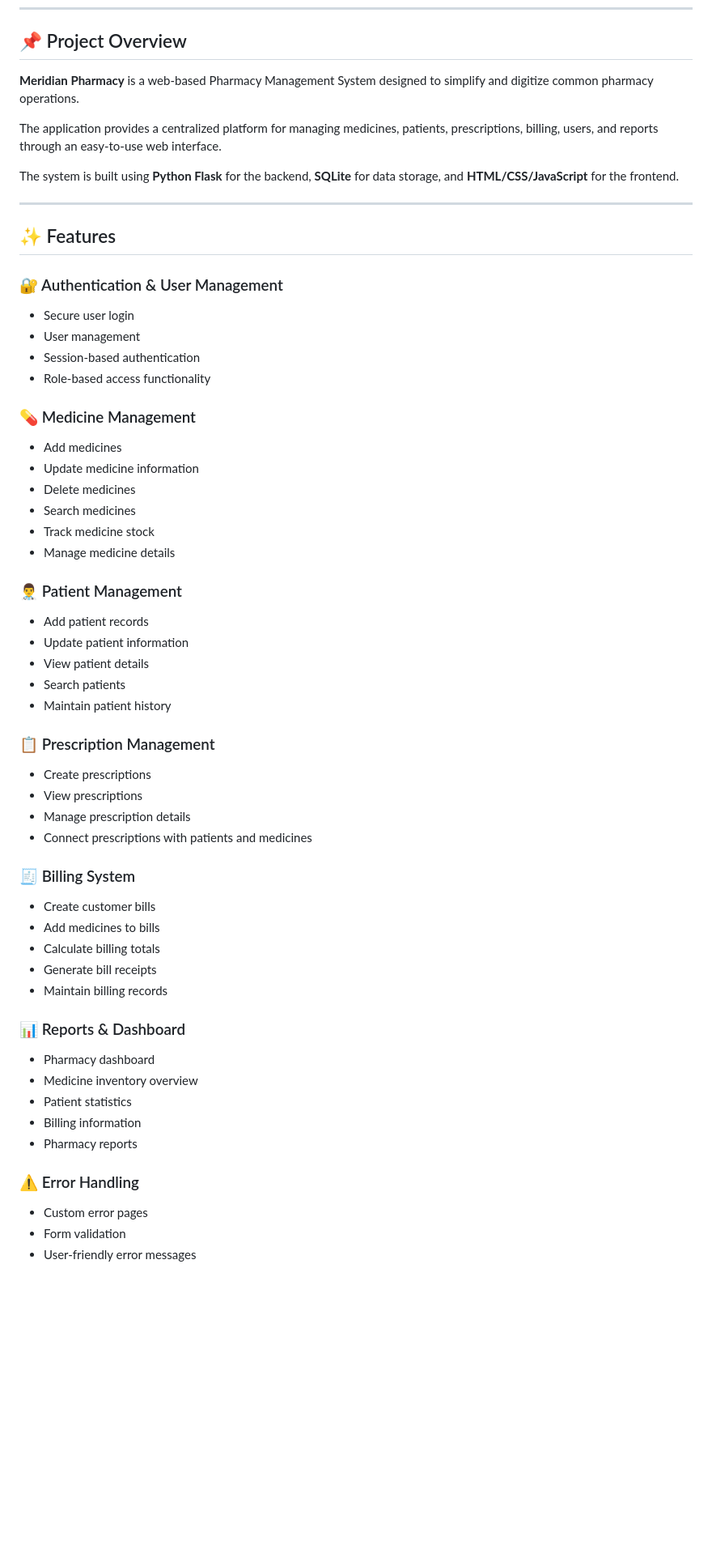
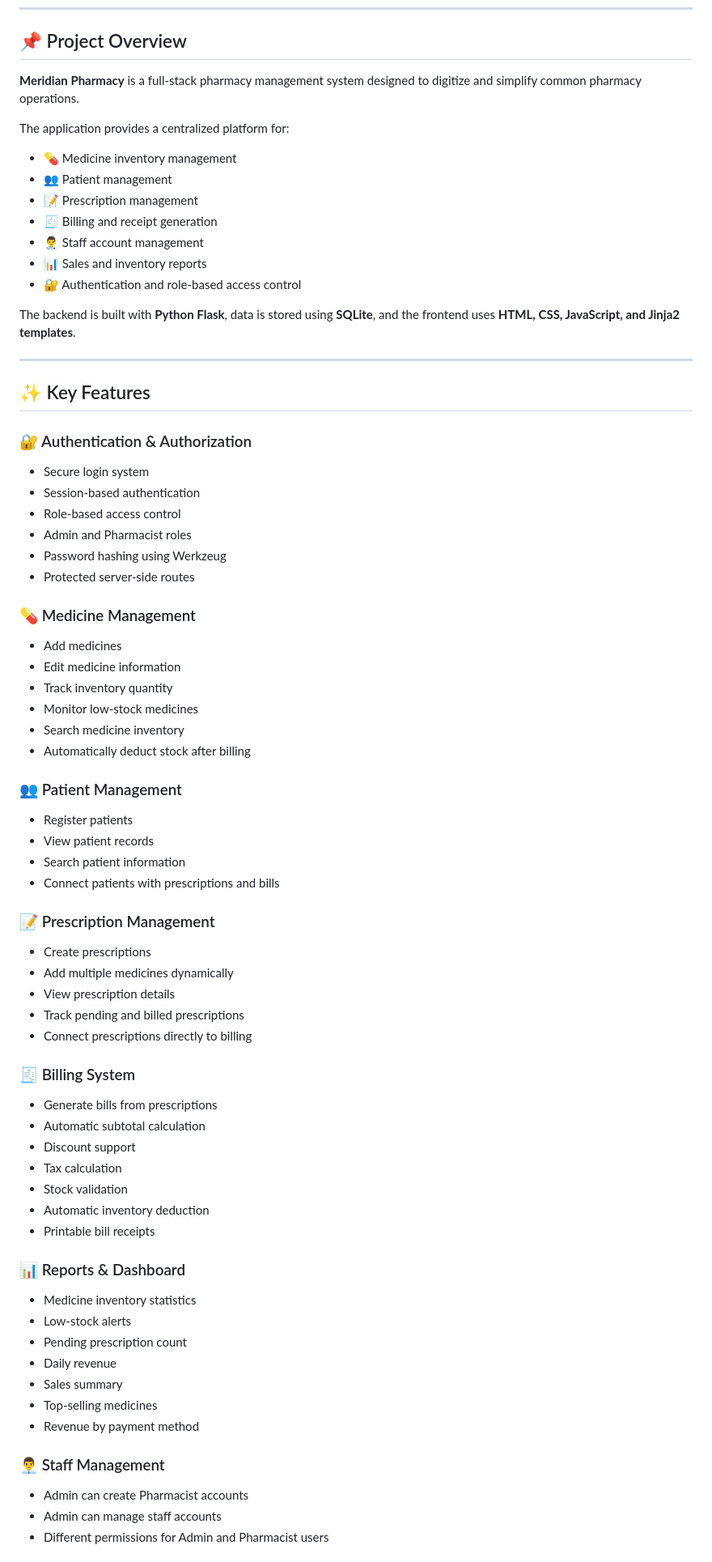
Before and after one commit to yaswanthreddy7324/pharmacy-management-system, a Markdown page: README.md, the part around one of its changes. Shown at 81% size. GitHub-like rendering; blank space fills up the shorter version.

```diff
--- a/README.md
+++ b/README.md
@@ -18,58 +24,80 @@
 
 ## 📌 Project Overview
 
-**Meridian Pharmacy** is a web-based Pharmacy Management System designed to simplify and digitize common pharmacy operations.
+**Meridian Pharmacy** is a full-stack pharmacy management system designed to digitize and simplify common pharmacy operations.
 
-The application provides a centralized platform for managing medicines, patients, prescriptions, billing, users, and reports through an easy-to-use web interface.
+The application provides a centralized platform for:
 
-The system is built using **Python Flask** for the backend, **SQLite** for data storage, and **HTML/CSS/JavaScript** for the frontend.
+- 💊 Medicine inventory management
+- 👥 Patient management
+- 📝 Prescription management
+- 🧾 Billing and receipt generation
+- 👨‍⚕️ Staff account management
+- 📊 Sales and inventory reports
+- 🔐 Authentication and role-based access control
+
+The backend is built with **Python Flask**, data is stored using **SQLite**, and the frontend uses **HTML, CSS, JavaScript, and Jinja2 templates**.
 
 ---
 
-## ✨ Features
+## ✨ Key Features
 
-### 🔐 Authentication & User Management
-- Secure user login
-- User management
+### 🔐 Authentication & Authorization
+
+- Secure login system
 - Session-based authentication
-- Role-based access functionality
+- Role-based access control
+- Admin and Pharmacist roles
+- Password hashing using Werkzeug
+- Protected server-side routes
 
 ### 💊 Medicine Management
+
 - Add medicines
-- Update medicine information
-- Delete medicines
-- Search medicines
-- Track medicine stock
-- Manage medicine details
+- Edit medicine information
+- Track inventory quantity
+- Monitor low-stock medicines
+- Search medicine inventory
+- Automatically deduct stock after billing
 
-### 👨‍⚕️ Patient Management
-- Add patient records
-- Update patient information
-- View patient details
-- Search patients
-- Maintain patient history
+### 👥 Patient Management
 
-### 📋 Prescription Management
+- Register patients
+- View patient records
+- Search patient information
+- Connect patients with prescriptions and bills
+
+### 📝 Prescription Management
+
 - Create prescriptions
-- View prescriptions
-- Manage prescription details
-- Connect prescriptions with patients and medicines
+- Add multiple medicines dynamically
+- View prescription details
+- Track pending and billed prescriptions
+- Connect prescriptions directly to billing
 
 ### 🧾 Billing System
-- Create customer bills
-- Add medicines to bills
-- Calculate billing totals
-- Generate bill receipts
-- Maintain billing records
+
+- Generate bills from prescriptions
+- Automatic subtotal calculation
+- Discount support
+- Tax calculation
+- Stock validation
+- Automatic inventory deduction
+- Printable bill receipts
 
 ### 📊 Reports & Dashboard
-- Pharmacy dashboard
-- Medicine inventory overview
-- Patient statistics
-- Billing information
-- Pharmacy reports
 
-### ⚠️ Error Handling
-- Custom error pages
-- Form validation
-- User-friendly error messages
+- Medicine inventory statistics
+- Low-stock alerts
+- Pending prescription count
+- Daily revenue
+- Sales summary
+- Top-selling medicines
+- Revenue by payment method
+
+### 👨‍💼 Staff Management
+
+- Admin can create Pharmacist accounts
+- Admin can manage staff accounts
+- Different permissions for Admin and Pharmacist users
+
```
Also changed, not shown: other parts of README.md (+84 -48 lines).
